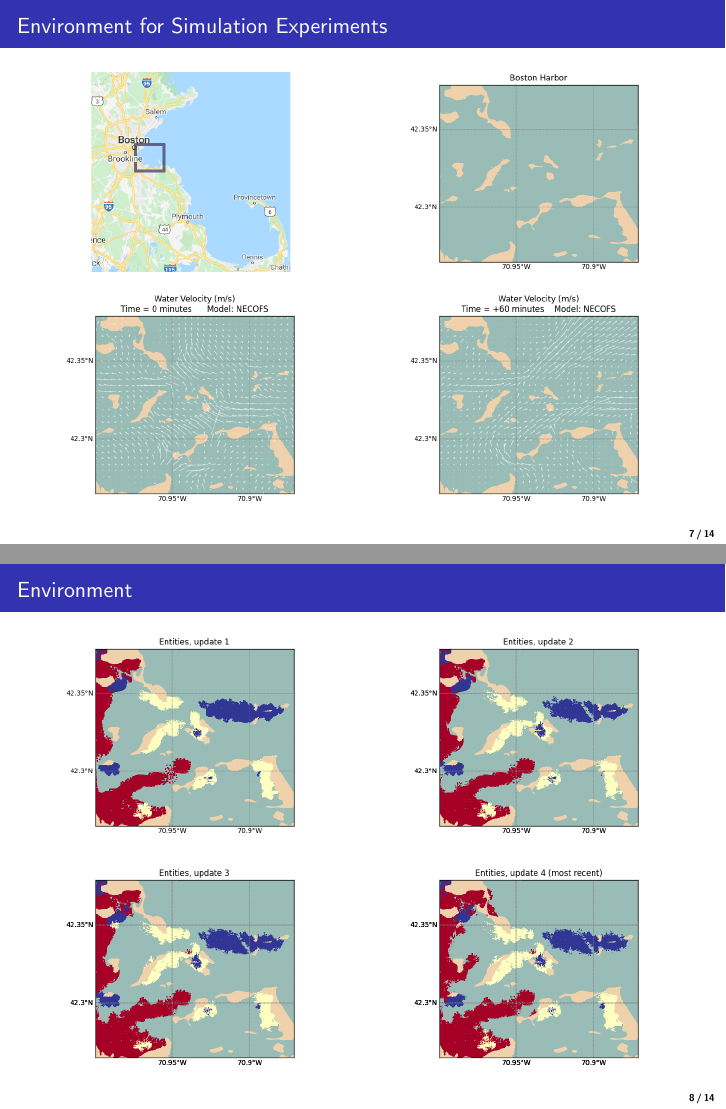
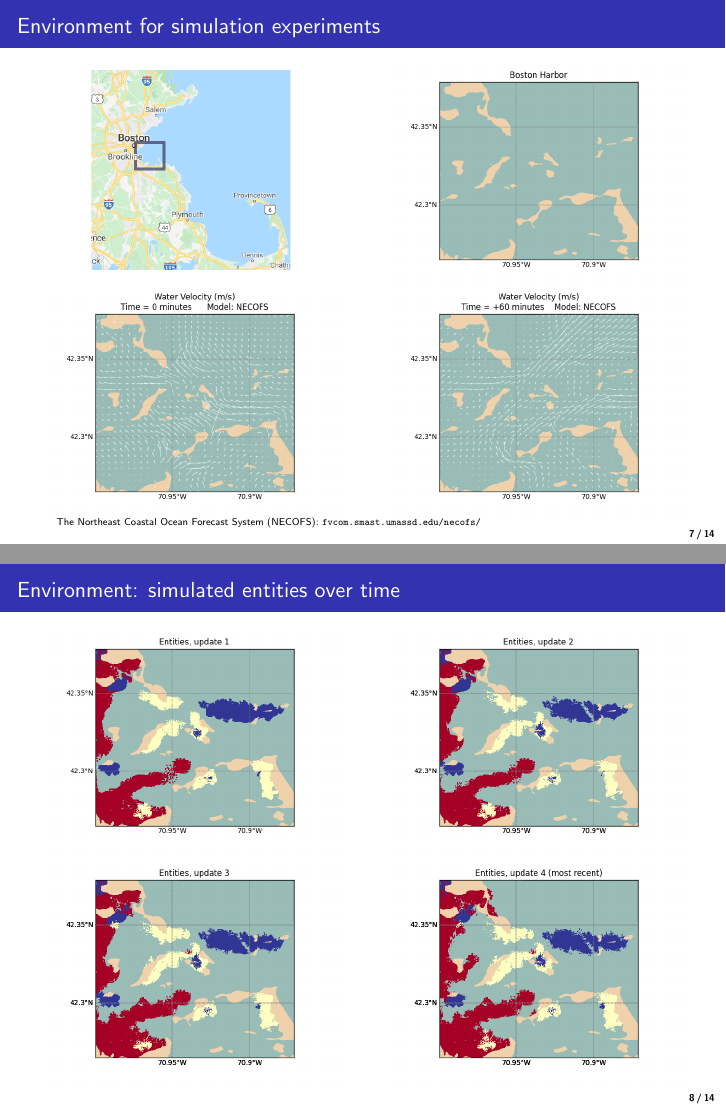
Before and after one commit to ekrell/-PPT-ACC2020---Metaheuristic-Planning, LaTeX slides (main.tex): pages 7 and 8 of 14, joined at a grey line. Compiled offline with pdfLaTeX.

Commit message:
Updates from Overleaf

```diff
--- a/main.tex
+++ b/main.tex
@@ -207,7 +207,7 @@
 
 \end{frame}
 
-\begin{frame}{Environment for Simulation Experiments}
+\begin{frame}{Environment for simulation experiments}
     \begin{columns}
         \begin{column}{0.5\textwidth}
         \centering
@@ -225,9 +225,11 @@
             \includegraphics[width=\textwidth,trim={0cm 0cm 0cm 0cm},clip]{img/full_water_2.png}
         \end{column}
     \end{columns}
+    {\tiny The Northeast Coastal Ocean Forecast System (NECOFS):
+    \url{fvcom.smast.umassd.edu/necofs/}}
 \end{frame}
 
-\begin{frame}{Environment}
+\begin{frame}{Environment: simulated entities over time}
     \begin{columns}
         \begin{column}{0.5\textwidth}
             \includegraphics[width=\textwidth,trim={0cm 0cm 0cm 0cm},clip]{img/e1.png}
```
Also changed, not shown: main.tex (9 more changed lines).
